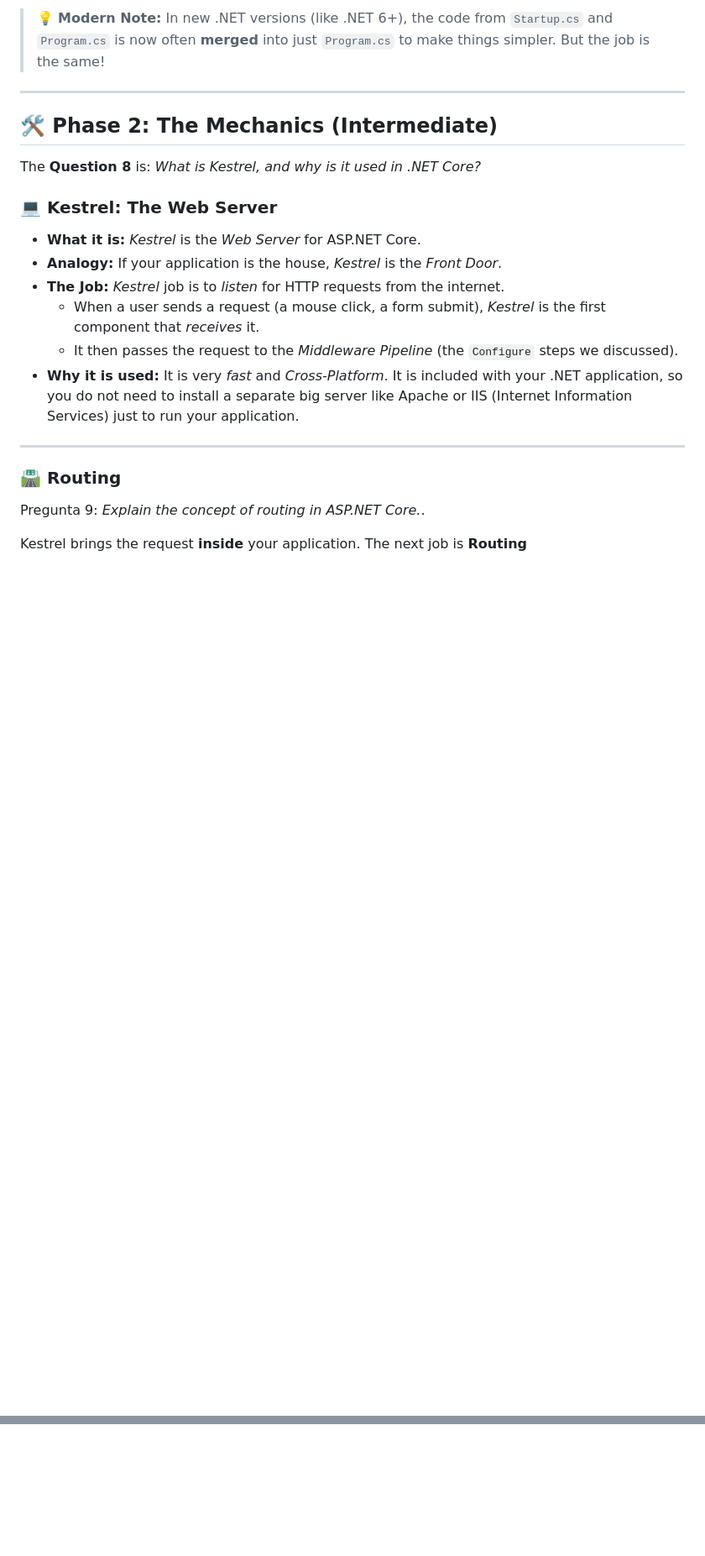
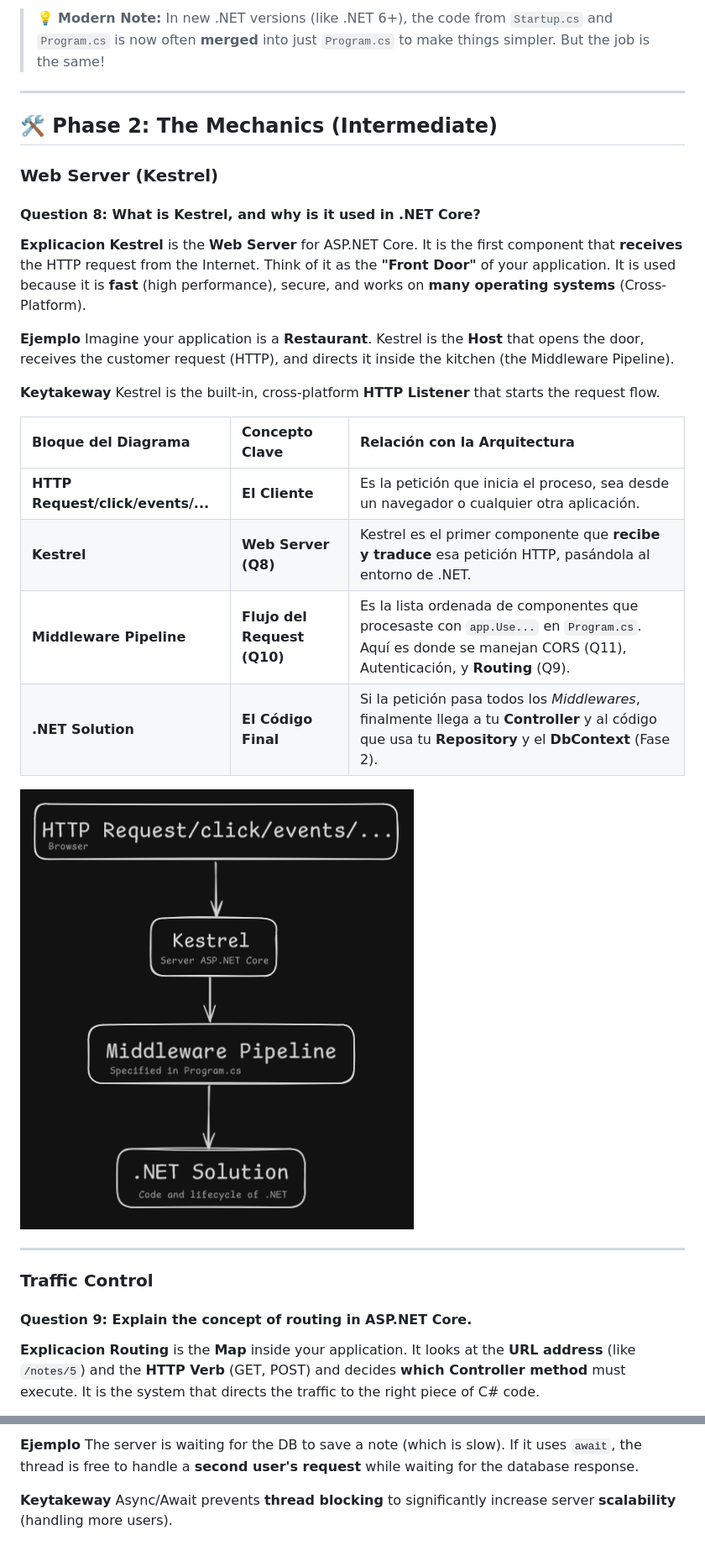
Before and after one commit to D-Madev/madev-road-to-senior, a Markdown page: Docs/learning.md, 2 parts joined by grey strips. Shown: that part at 84% size. GitHub-like rendering; pictures changed too: Docs/img/lifecycle_of_http_requests.png (added); blank space fills up the shorter version.

```diff
--- a/Docs/learning.md
+++ b/Docs/learning.md
@@ -200,22 +194,35 @@ The `Program.cs` file is the **Entry Point** (punto de entrada) of your .NET Cor
 
 ## 🛠️ Phase 2: The Mechanics (Intermediate)
 
-The **Question 8** is: *What is Kestrel, and why is it used in .NET Core?*
+### Web Server (Kestrel)
 
-### 💻 Kestrel: The Web Server
+#### **Question 8**: What is Kestrel, and why is it used in .NET Core?
 
-* **What it is:** *Kestrel* is the *Web Server* for ASP.NET Core.
-* **Analogy:** If your application is the house, *Kestrel* is the *Front Door*.
-* **The Job:** *Kestrel* job is to *listen* for HTTP requests from the internet.
-    * When a user sends a request (a mouse click, a form submit), *Kestrel* is the first component that *receives* it.
-    * It then passes the request to the *Middleware Pipeline* (the `Configure` steps we discussed).
-* **Why it is used:** It is very *fast* and *Cross-Platform*. It is included with your .NET application, so you do not need to install a separate big server like Apache or IIS (Internet Information Services) just to run your application.
+**Explicacion**
+**Kestrel** is the **Web Server** for ASP.NET Core. It is the first component that **receives** the HTTP request from the Internet. Think of it as the **"Front Door"** of your application. It is used because it is **fast** (high performance), secure, and works on **many operating systems** (Cross-Platform).
+
+**Ejemplo**
+Imagine your application is a **Restaurant**. Kestrel is the **Host** that opens the door, receives the customer request (HTTP), and directs it inside the kitchen (the Middleware Pipeline).
+
+**Keytakeway**
+Kestrel is the built-in, cross-platform **HTTP Listener** that starts the request flow.
+
+
+| Bloque del Diagrama | Concepto Clave | Relación con la Arquitectura |
+| :--- | :--- | :--- |
+| **HTTP Request/click/events/...** | **El Cliente** | Es la petición que inicia el proceso, sea desde un navegador o cualquier otra aplicación. |
+| **Kestrel** | **Web Server (Q8)** | Kestrel es el primer componente que **recibe y traduce** esa petición HTTP, pasándola al entorno de .NET. |
+| **Middleware Pipeline** | **Flujo del Request (Q10)** | Es la lista ordenada de componentes que procesaste con `app.Use...` en `Program.cs`. Aquí es donde se manejan CORS (Q11), Autenticación, y **Routing** (Q9). |
+| **.NET Solution** | **El Código Final** | Si la petición pasa todos los *Middlewares*, finalmente llega a tu **Controller** y al código que usa tu **Repository** y el **DbContext** (Fase 2). |
+
+![Lifecycle of a HTTP Request in .NET Core](./img/lifecycle_of_http_requests.png)
 
 ---
 
-### 🛣️ Routing
+### Traffic Control
 
-Pregunta 9: *Explain the concept of routing in ASP.NET Core.*.
+#### **Question 9**: Explain the concept of routing in ASP.NET Core.
 
-Kestrel brings the request **inside** your application. The next job is **Routing**
+**Explicacion**
+**Routing** is the **Map** inside your application. It looks at the **URL address** (like `/notes/5`) and the **HTTP Verb** (GET, POST) and decides **which Controller method** must execute. It is the system that directs the traffic to the right piece of C# code.
 
@@ -222,0 +308,5 @@ Once the request is inside, the system needs to decide **which Controller action
+**Ejemplo**
+The server is waiting for the DB to save a note (which is slow). If it uses `await`, the thread is free to handle a **second user's request** while waiting for the database response.
+
+**Keytakeway**
+Async/Await prevents **thread blocking** to significantly increase server **scalability** (handling more users).
```
Also changed, not shown: other parts of Docs/learning.md (+87 -15 lines), Practice/NotesAPI/README.md (+11 -8 lines), 6 other files.
